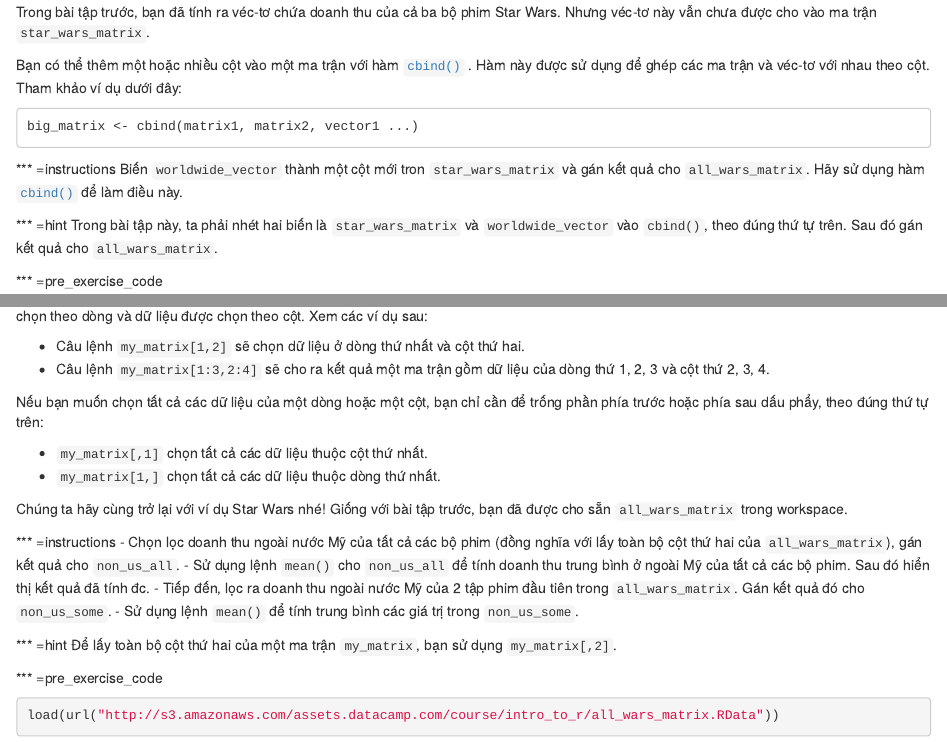
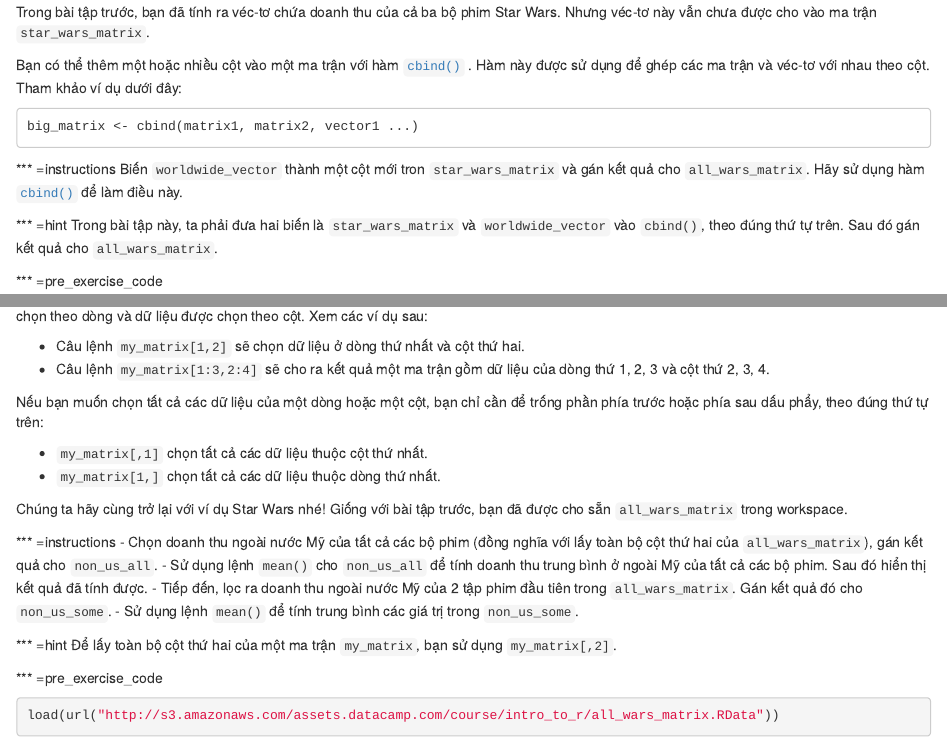
Before and after one commit to datacamp/community-courses-introduction-to-r-vietnamese, an R Markdown document (chapter3.Rmd): the page in a window 1100 px wide, from 6440 px down, and a second part further down, joined at a grey line. Rendered offline with R 4.5, knitr and Pandoc, with nearby package versions; some code elsewhere in the file could not run offline.

Commit message:
Add files via upload

````diff
--- a/chapter3.Rmd
+++ b/chapter3.Rmd
@@ -286,7 +286,7 @@ big_matrix <- cbind(matrix1, matrix2, vector1 ...)
 Biến `worldwide_vector` thành một cột mới tron `star_wars_matrix` và gán kết quả cho `all_wars_matrix`. Hãy sử dụng hàm [`cbind()`](http://www.rdocumentation.org/packages/base/functions/cbind) để làm điều này.
 
 *** =hint
-Trong bài tập này, ta phải nhét hai biến là `star_wars_matrix` và `worldwide_vector` vào `cbind()`, theo đúng thứ tự trên. Sau đó gán kết quả cho `all_wars_matrix`.
+Trong bài tập này, ta phải đưa hai biến là `star_wars_matrix` và `worldwide_vector` vào `cbind()`, theo đúng thứ tự trên. Sau đó gán kết quả cho `all_wars_matrix`.
 
 *** =pre_exercise_code
 ```{r}
@@ -480,8 +480,8 @@ Nếu bạn muốn chọn tất cả các dữ liệu của một dòng hoặc m
 Chúng ta hãy cùng trở lại với ví dụ Star Wars nhé! Giống với bài tập trước, bạn đã được cho sẵn `all_wars_matrix` trong workspace.
 
 *** =instructions
-- Chọn lọc doanh thu ngoài nước Mỹ của tất cả các bộ phim (đồng nghĩa với lấy toàn bộ cột thứ hai của `all_wars_matrix`), gán kết quả cho  `non_us_all`.
-- Sử dụng lệnh `mean()` cho `non_us_all` để tính doanh thu trung bình ở ngoài Mỹ của tất cả các bộ phim. Sau đó hiển thị kết quả đã tính đc.
+- Chọn doanh thu ngoài nước Mỹ của tất cả các bộ phim (đồng nghĩa với lấy toàn bộ cột thứ hai của `all_wars_matrix`), gán kết quả cho  `non_us_all`.
+- Sử dụng lệnh `mean()` cho `non_us_all` để tính doanh thu trung bình ở ngoài Mỹ của tất cả các bộ phim. Sau đó hiển thị kết quả đã tính được.
 - Tiếp đến, lọc ra doanh thu ngoài nước Mỹ của 2 tập phim đầu tiên trong `all_wars_matrix`. Gán kết quả đó cho `non_us_some`.
 - Sử dụng lệnh `mean()` để tính trung bình các giá trị trong `non_us_some`.
 
````
Also changed, not shown: chapter3.Rmd (2 more changed lines).
